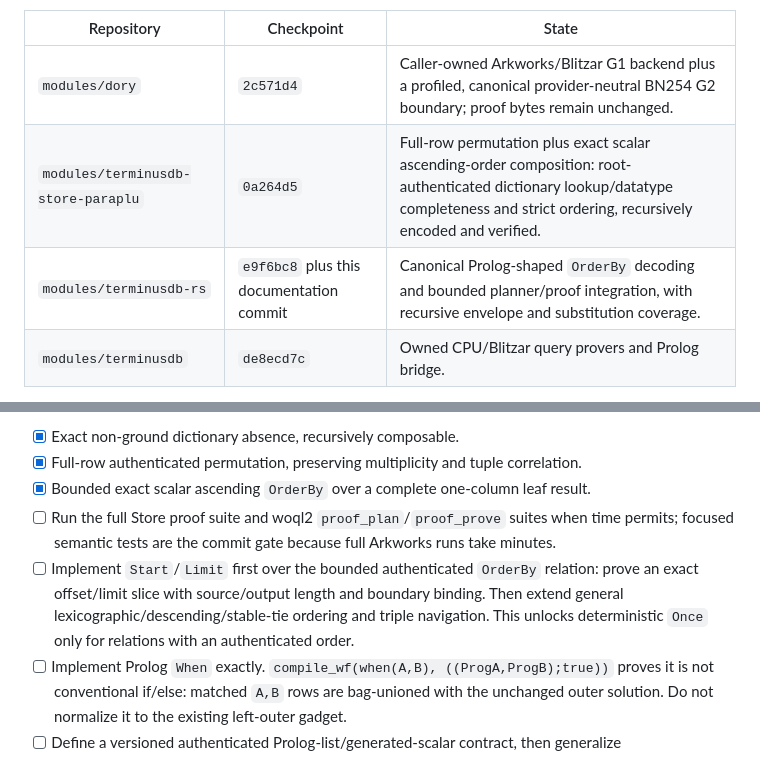
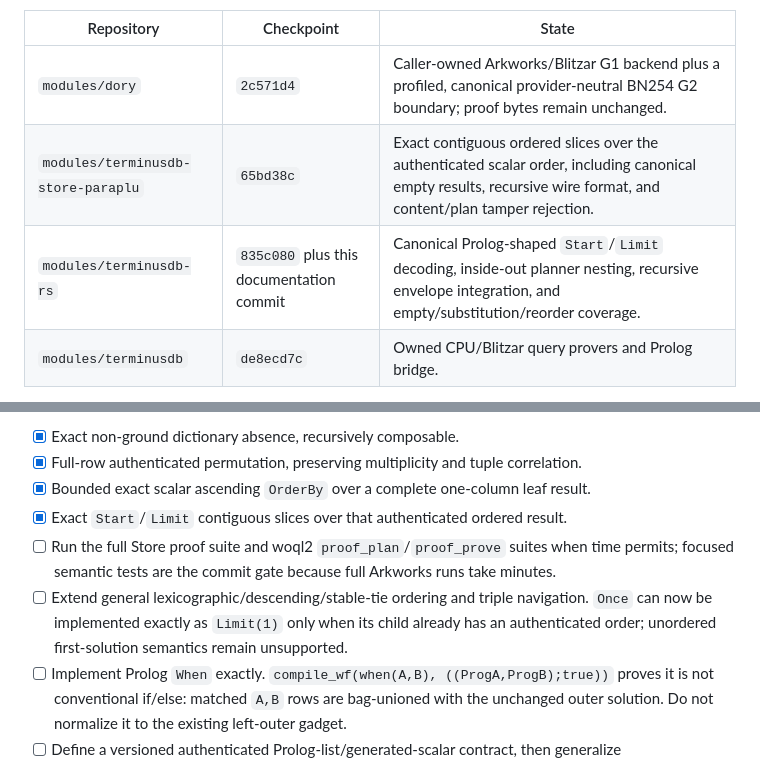
Before and after one commit to ParapluOU/terminusdb-rs, a Markdown page: docs/WOQL_QUERY_PROOF_GPU_HANDOFF.md, 2 parts joined by grey strips. GitHub-like rendering.

```diff
--- a/docs/WOQL_QUERY_PROOF_GPU_HANDOFF.md
+++ b/docs/WOQL_QUERY_PROOF_GPU_HANDOFF.md
@@ -16,8 +16,8 @@ policy, not Store policy.
 | Repository | Checkpoint | State |
 | --- | --- | --- |
 | `modules/dory` | `2c571d4` | Caller-owned Arkworks/Blitzar G1 backend plus a profiled, canonical provider-neutral BN254 G2 boundary; proof bytes remain unchanged. |
-| `modules/terminusdb-store-paraplu` | `0a264d5` | Full-row permutation plus exact scalar ascending-order composition: root-authenticated dictionary lookup/datatype completeness and strict ordering, recursively encoded and verified. |
-| `modules/terminusdb-rs` | `e9f6bc8` plus this documentation commit | Canonical Prolog-shaped `OrderBy` decoding and bounded planner/proof integration, with recursive envelope and substitution coverage. |
+| `modules/terminusdb-store-paraplu` | `65bd38c` | Exact contiguous ordered slices over the authenticated scalar order, including canonical empty results, recursive wire format, and content/plan tamper rejection. |
+| `modules/terminusdb-rs` | `835c080` plus this documentation commit | Canonical Prolog-shaped `Start`/`Limit` decoding, inside-out planner nesting, recursive envelope integration, and empty/substitution/reorder coverage. |
 | `modules/terminusdb` | `de8ecd7c` | Owned CPU/Blitzar query provers and Prolog bridge. |
 
 The canonical proof input is `woql2::Query`, not JSON-LD bytes. At the server
@@ -150,13 +150,13 @@ duplicate-generating recursive children.
 - [x] Exact non-ground dictionary absence, recursively composable.
 - [x] Full-row authenticated permutation, preserving multiplicity and tuple correlation.
 - [x] Bounded exact scalar ascending `OrderBy` over a complete one-column leaf result.
+- [x] Exact `Start`/`Limit` contiguous slices over that authenticated ordered result.
 - [ ] Run the full Store proof suite and woql2 `proof_plan`/`proof_prove` suites when
   time permits; focused semantic tests are the commit gate because full Arkworks runs
   take minutes.
-- [ ] Implement `Start`/`Limit` first over the bounded authenticated `OrderBy` relation:
-  prove an exact offset/limit slice with source/output length and boundary binding. Then
-  extend general lexicographic/descending/stable-tie ordering and triple navigation.
-  This unlocks deterministic `Once` only for relations with an authenticated order.
+- [ ] Extend general lexicographic/descending/stable-tie ordering and triple navigation.
+  `Once` can now be implemented exactly as `Limit(1)` only when its child already has an
+  authenticated order; unordered first-solution semantics remain unsupported.
 - [ ] Implement Prolog `When` exactly. `compile_wf(when(A,B), ((ProgA,ProgB);true))`
   proves it is not conventional if/else: matched `A,B` rows are bag-unioned with the
   unchanged outer solution. Do not normalize it to the existing left-outer gadget.
```
Also changed, not shown: docs/WOQL_QUERY_PROOF_COVERAGE.md (+1 -1 lines).
